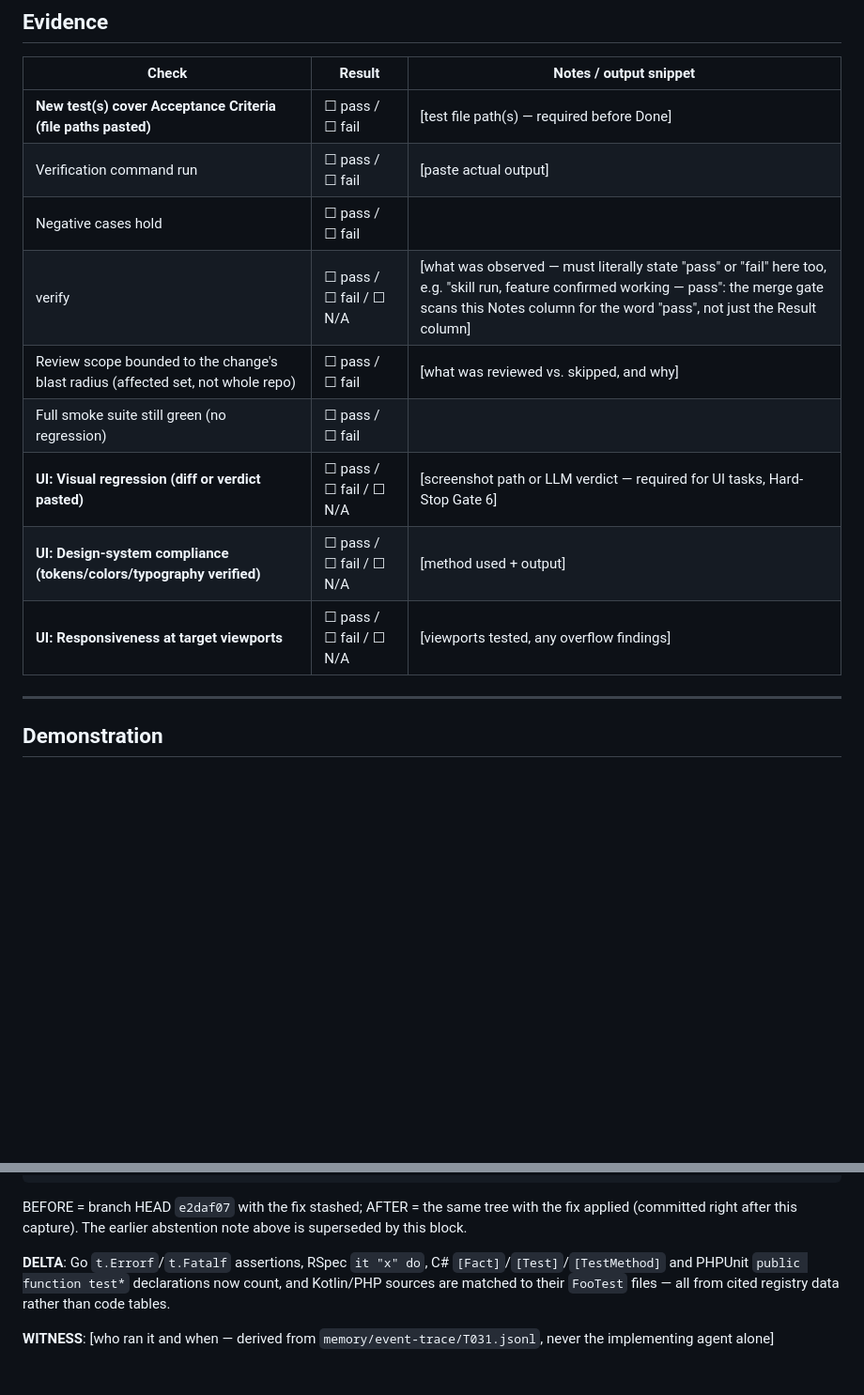
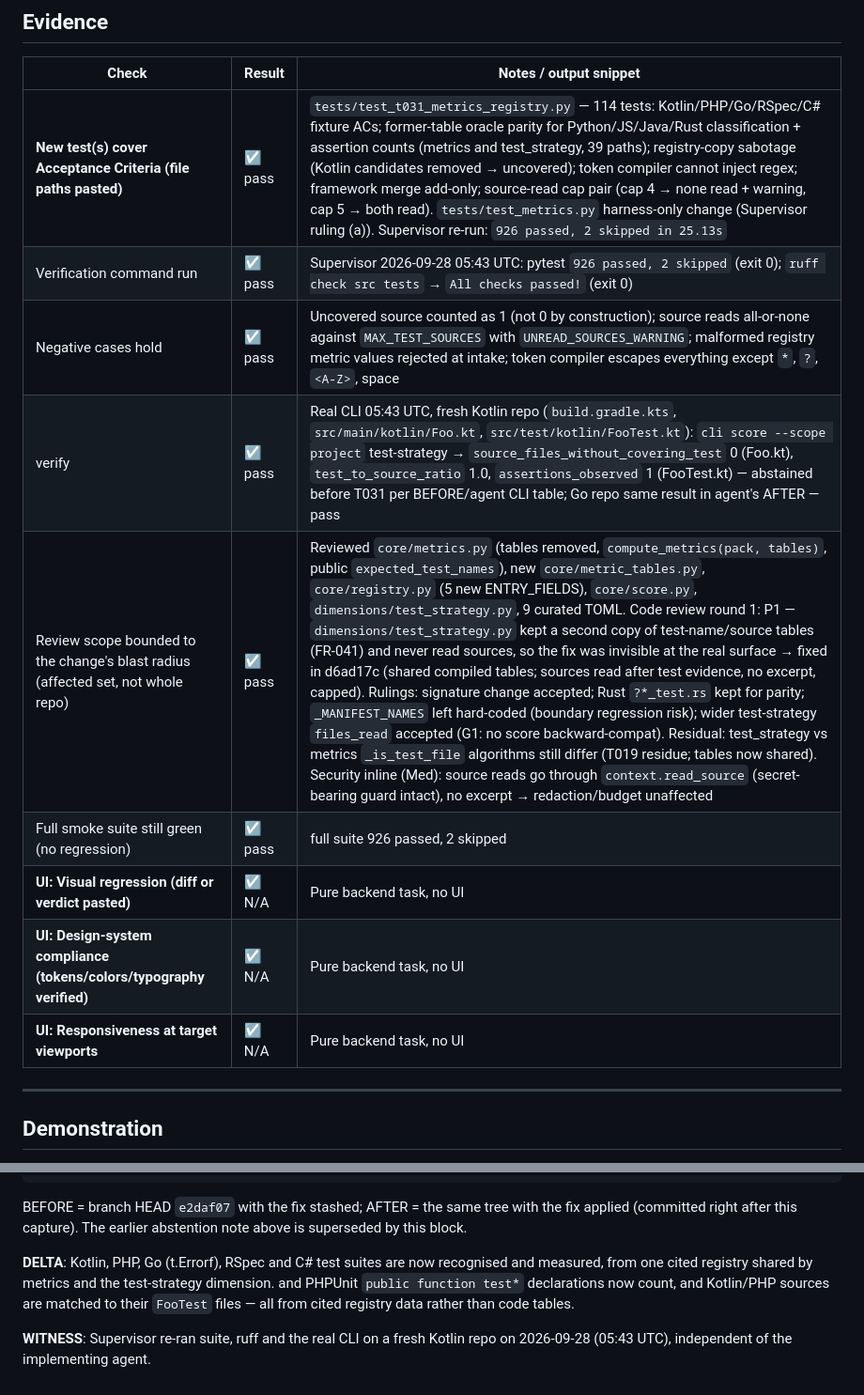
Before and after one commit to thunderkds/easy-verifier-mcp, a Markdown page: tasks/TASK_REVIEW_T031.md, 2 parts joined by grey strips. Shown at 94% size. Rendered like a GitHub page; blank space fills up the shorter version.

Commit message:
review(T031): Stage 4/5 evidence
Co-Authored-By: Claude Opus 5.5 <noreply@anthropic.com>

```diff
--- a/tasks/TASK_REVIEW_T031.md
+++ b/tasks/TASK_REVIEW_T031.md
@@ -14,15 +14,15 @@
 
 | Check | Result | Notes / output snippet |
 |-------|--------|------------------------|
-| **New test(s) cover Acceptance Criteria (file paths pasted)** | ☐ pass / ☐ fail | [test file path(s) — required before Done] |
-| Verification command run | ☐ pass / ☐ fail | [paste actual output] |
-| Negative cases hold | ☐ pass / ☐ fail | |
-| verify | ☐ pass / ☐ fail / ☐ N/A | [what was observed — must literally state "pass" or "fail" here too, e.g. "skill run, feature confirmed working — pass": the merge gate scans this Notes column for the word "pass", not just the Result column] |
-| Review scope bounded to the change's blast radius (affected set, not whole repo) | ☐ pass / ☐ fail | [what was reviewed vs. skipped, and why] |
-| Full smoke suite still green (no regression) | ☐ pass / ☐ fail | |
-| **UI: Visual regression (diff or verdict pasted)** | ☐ pass / ☐ fail / ☐ N/A | [screenshot path or LLM verdict — required for UI tasks, Hard-Stop Gate 6] |
-| **UI: Design-system compliance (tokens/colors/typography verified)** | ☐ pass / ☐ fail / ☐ N/A | [method used + output] |
-| **UI: Responsiveness at target viewports** | ☐ pass / ☐ fail / ☐ N/A | [viewports tested, any overflow findings] |
+| **New test(s) cover Acceptance Criteria (file paths pasted)** | ☑ pass | `tests/test_t031_metrics_registry.py` — 114 tests: Kotlin/PHP/Go/RSpec/C# fixture ACs; former-table oracle parity for Python/JS/Java/Rust classification + assertion counts (metrics and test_strategy, 39 paths); registry-copy sabotage (Kotlin candidates removed → uncovered); token compiler cannot inject regex; framework merge add-only; source-read cap pair (cap 4 → none read + warning, cap 5 → both read). `tests/test_metrics.py` harness-only change (Supervisor ruling (a)). Supervisor re-run: `926 passed, 2 skipped in 25.13s` |
+| Verification command run | ☑ pass | Supervisor 2026-09-28 05:43 UTC: pytest `926 passed, 2 skipped` (exit 0); `ruff check src tests` → `All checks passed!` (exit 0) |
+| Negative cases hold | ☑ pass | Uncovered source counted as 1 (not 0 by construction); source reads all-or-none against `MAX_TEST_SOURCES` with `UNREAD_SOURCES_WARNING`; malformed registry metric values rejected at intake; token compiler escapes everything except `*`, `?`, `<A-Z>`, space |
+| verify | ☑ pass | Real CLI 05:43 UTC, fresh Kotlin repo (`build.gradle.kts`, `src/main/kotlin/Foo.kt`, `src/test/kotlin/FooTest.kt`): `cli score --scope project` test-strategy → `source_files_without_covering_test` 0 (Foo.kt), `test_to_source_ratio` 1.0, `assertions_observed` 1 (FooTest.kt) — abstained before T031 per BEFORE/agent CLI table; Go repo same result in agent's AFTER — pass |
+| Review scope bounded to the change's blast radius (affected set, not whole repo) | ☑ pass | Reviewed `core/metrics.py` (tables removed, `compute_metrics(pack, tables)`, public `expected_test_names`), new `core/metric_tables.py`, `core/registry.py` (5 new ENTRY_FIELDS), `core/score.py`, `dimensions/test_strategy.py`, 9 curated TOML. Code review round 1: P1 — `dimensions/test_strategy.py` kept a second copy of test-name/source tables (FR-041) and never read sources, so the fix was invisible at the real surface → fixed in d6ad17c (shared compiled tables; sources read after test evidence, no excerpt, capped). Rulings: signature change accepted; Rust `?*_test.rs` kept for parity; `_MANIFEST_NAMES` left hard-coded (boundary regression risk); wider test-strategy `files_read` accepted (G1: no score backward-compat). Residual: test_strategy vs metrics `_is_test_file` algorithms still differ (T019 residue; tables now shared). Security inline (Med): source reads go through `context.read_source` (secret-bearing guard intact), no excerpt → redaction/budget unaffected |
+| Full smoke suite still green (no regression) | ☑ pass | full suite 926 passed, 2 skipped |
+| **UI: Visual regression (diff or verdict pasted)** | ☑ N/A | Pure backend task, no UI |
+| **UI: Design-system compliance (tokens/colors/typography verified)** | ☑ N/A | Pure backend task, no UI |
+| **UI: Responsiveness at target viewports** | ☑ N/A | Pure backend task, no UI |
 
 ---
 
@@ -125,9 +125,8 @@ $ python -m easy_verifier.adapters.cli score --repo <gorepo2> --scope project
 BEFORE = branch HEAD `e2daf07` with the fix stashed; AFTER = the same tree with the fix applied
 (committed right after this capture). The earlier abstention note above is superseded by this block.
 
-**DELTA**: Go `t.Errorf`/`t.Fatalf` assertions, RSpec `it "x" do`, C# `[Fact]`/`[Test]`/`[TestMethod]`
+**DELTA**: Kotlin, PHP, Go (t.Errorf), RSpec and C# test suites are now recognised and measured, from one cited registry shared by metrics and the test-strategy dimension.
 and PHPUnit `public function test*` declarations now count, and Kotlin/PHP sources are matched to
 their `FooTest` files — all from cited registry data rather than code tables.
 
-**WITNESS**: [who ran it and when — derived from `memory/event-trace/T031.jsonl`, never the
-implementing agent alone]
+**WITNESS**: Supervisor re-ran suite, ruff and the real CLI on a fresh Kotlin repo on 2026-09-28 (05:43 UTC), independent of the implementing agent.
```
